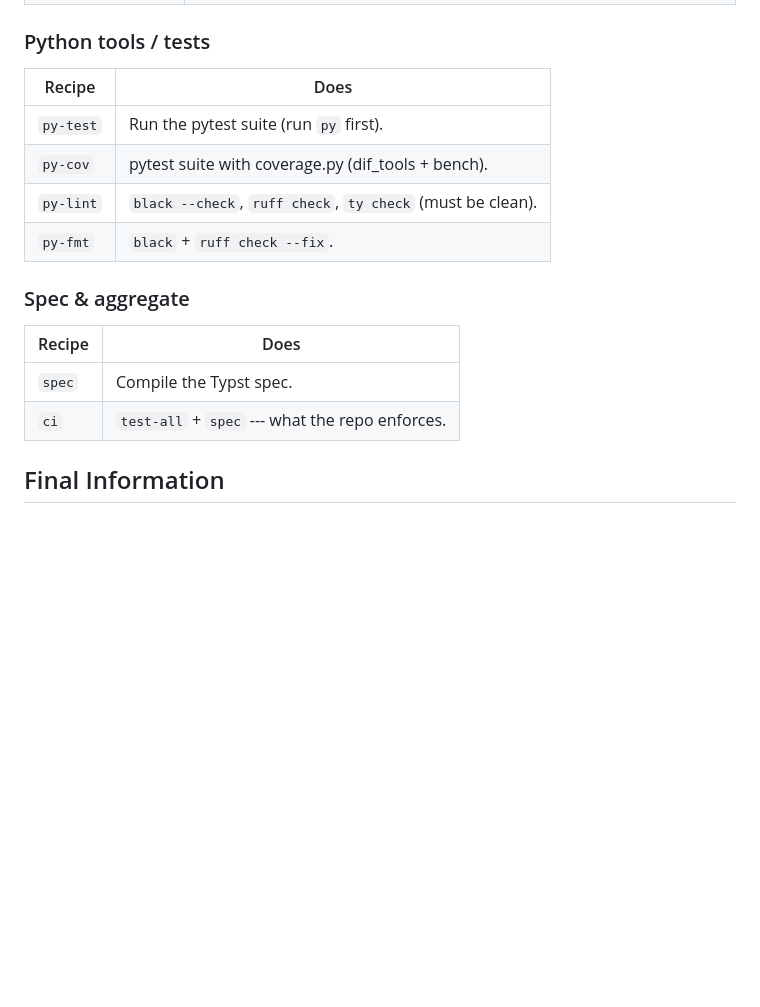
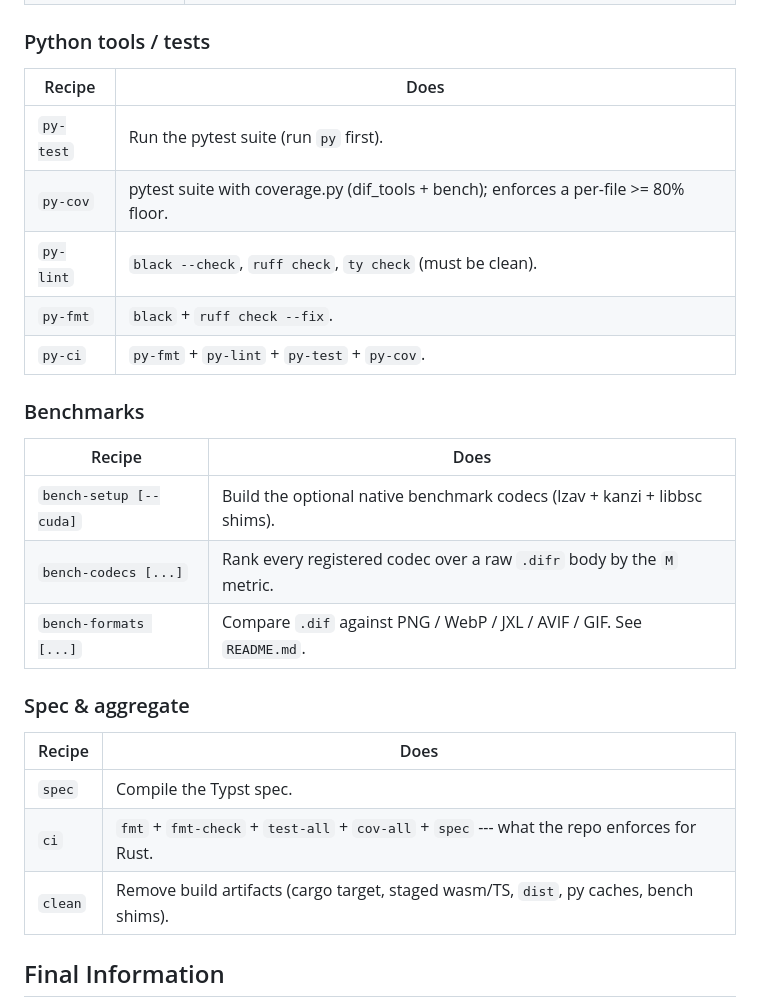
Before and after one commit to Typas/dif, a Markdown page: AGENTS.md, the part around one of its changes. Rendered like a GitHub page; blank space fills up the shorter version.

```diff
--- a/AGENTS.md
+++ b/AGENTS.md
@@ -65,18 +71,27 @@ A bare `just` (or `just --list`) prints every recipe.
 | `drawio-png IN OUT` | Render a `.drawio` to PNG via the local container (no diagrams.net).           |
 
 ### Python tools / tests
-| Recipe    | Does                                                       |
-|-----------|------------------------------------------------------------|
-| `py-test` | Run the pytest suite (run `py` first).                     |
-| `py-cov`  | pytest suite with coverage.py (dif_tools + bench).         |
-| `py-lint` | `black --check`, `ruff check`, `ty check` (must be clean). |
-| `py-fmt`  | `black` + `ruff check --fix`.                              |
+| Recipe    | Does                                                                                 |
+|-----------|--------------------------------------------------------------------------------------|
+| `py-test` | Run the pytest suite (run `py` first).                                               |
+| `py-cov`  | pytest suite with coverage.py (dif_tools + bench); enforces a per-file >= 80% floor. |
+| `py-lint` | `black --check`, `ruff check`, `ty check` (must be clean).                           |
+| `py-fmt`  | `black` + `ruff check --fix`.                                                        |
+| `py-ci`   | `py-fmt` + `py-lint` + `py-test` + `py-cov`.                                         |
+
+### Benchmarks
+| Recipe                 | Does                                                                      |
+|------------------------|---------------------------------------------------------------------------|
+| `bench-setup [--cuda]` | Build the optional native benchmark codecs (lzav + kanzi + libbsc shims). |
+| `bench-codecs [...]`   | Rank every registered codec over a raw `.difr` body by the `M` metric.    |
+| `bench-formats [...]`  | Compare `.dif` against PNG / WebP / JXL / AVIF / GIF. See `README.md`.    |
 
 ### Spec & aggregate
-| Recipe | Does                                            |
-|--------|-------------------------------------------------|
-| `spec` | Compile the Typst spec.                         |
-| `ci`   | `test-all` + `spec` --- what the repo enforces. |
+| Recipe  | Does                                                                                       |
+|---------|--------------------------------------------------------------------------------------------|
+| `spec`  | Compile the Typst spec.                                                                    |
+| `ci`    | `fmt` + `fmt-check` + `test-all` + `cov-all` + `spec` --- what the repo enforces for Rust. |
+| `clean` | Remove build artifacts (cargo target, staged wasm/TS, `dist`, py caches, bench shims).     |
 
 ## Final Information
 Look at [`README.md`](README.md) if you cannot find enough information here.
```
Also changed, not shown: other parts of AGENTS.md (+25 -19 lines), README.md (+13 -3 lines).
